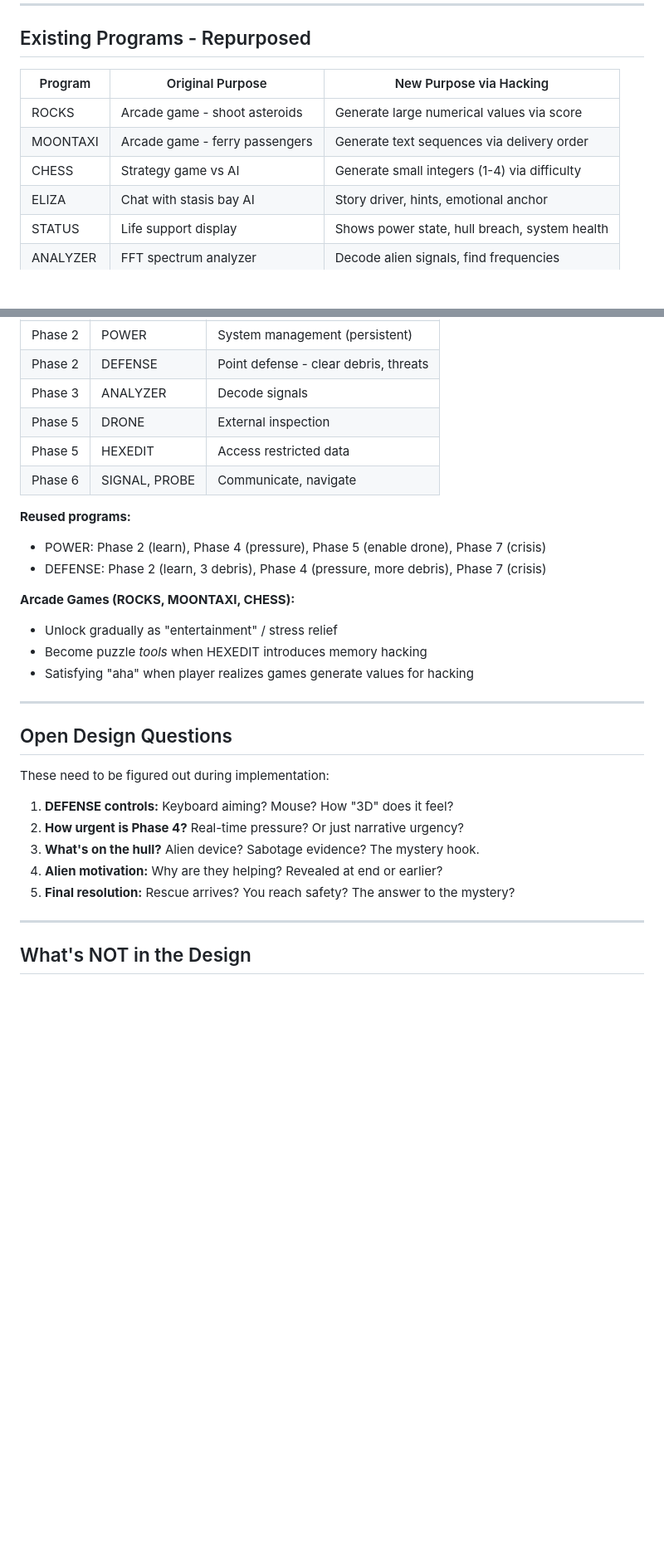
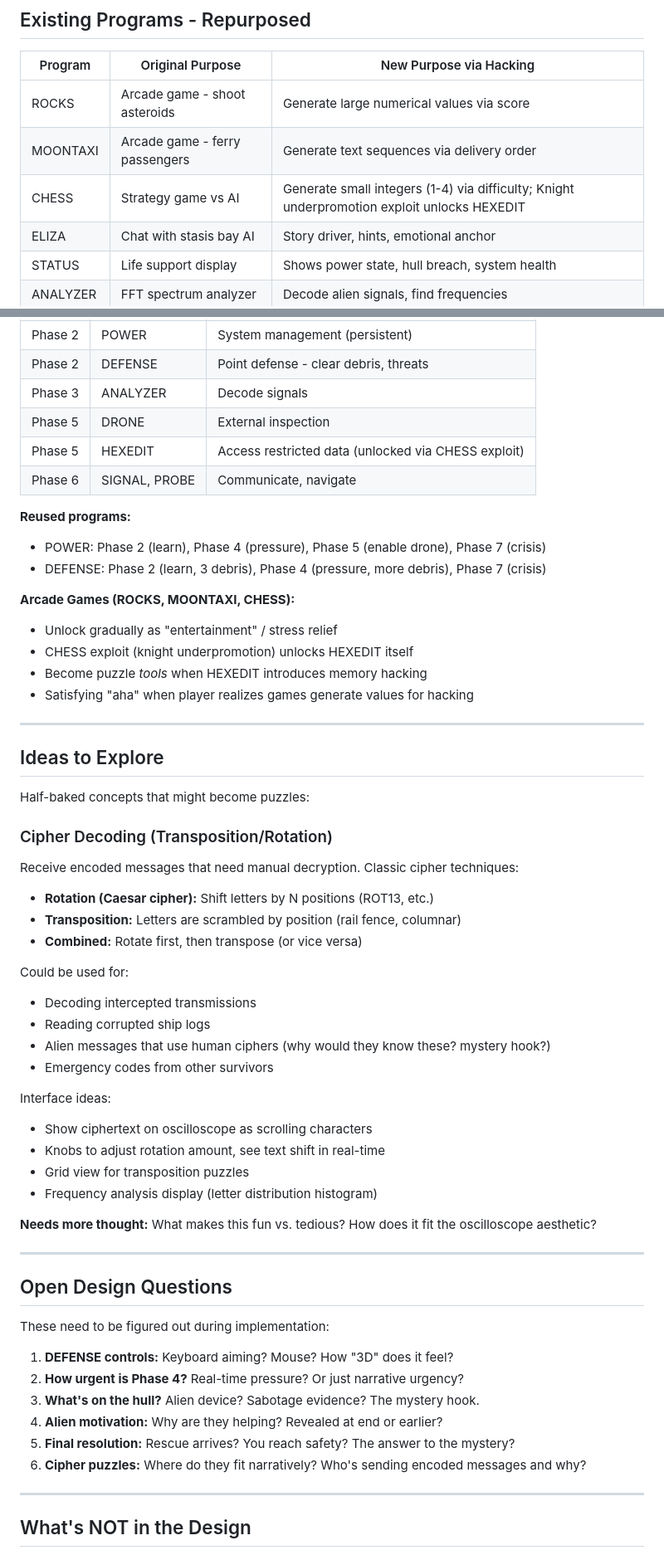
Before and after one commit to EricTams/Oscilloscope, a Markdown page: STORY_ARC.md, 2 parts joined by grey strips. Shown at 83% size. GitHub-like rendering; blank space fills up the shorter version.

```diff
--- a/STORY_ARC.md
+++ b/STORY_ARC.md
@@ -513,7 +582,7 @@ This connects hacking and power naturally:
 |---------|------------------|-------------------------|
 | ROCKS | Arcade game - shoot asteroids | Generate large numerical values via score |
 | MOONTAXI | Arcade game - ferry passengers | Generate text sequences via delivery order |
-| CHESS | Strategy game vs AI | Generate small integers (1-4) via difficulty |
+| CHESS | Strategy game vs AI | Generate small integers (1-4) via difficulty; Knight underpromotion exploit unlocks HEXEDIT |
 | ELIZA | Chat with stasis bay AI | Story driver, hints, emotional anchor |
 | STATUS | Life support display | Shows power state, hull breach, system health |
 | ANALYZER | FFT spectrum analyzer | Decode alien signals, find frequencies |
@@ -530,7 +599,7 @@ This connects hacking and power naturally:
 | Phase 2 | DEFENSE | Point defense - clear debris, threats |
 | Phase 3 | ANALYZER | Decode signals |
 | Phase 5 | DRONE | External inspection |
-| Phase 5 | HEXEDIT | Access restricted data |
+| Phase 5 | HEXEDIT | Access restricted data (unlocked via CHESS exploit) |
 | Phase 6 | SIGNAL, PROBE | Communicate, navigate |
 
 **Reused programs:**
@@ -539,8 +608,36 @@ This connects hacking and power naturally:
 
 **Arcade Games (ROCKS, MOONTAXI, CHESS):**
 - Unlock gradually as "entertainment" / stress relief
+- CHESS exploit (knight underpromotion) unlocks HEXEDIT itself
 - Become puzzle *tools* when HEXEDIT introduces memory hacking
 - Satisfying "aha" when player realizes games generate values for hacking
+
+---
+
+## Ideas to Explore
+
+Half-baked concepts that might become puzzles:
+
+### Cipher Decoding (Transposition/Rotation)
+
+Receive encoded messages that need manual decryption. Classic cipher techniques:
+- **Rotation (Caesar cipher):** Shift letters by N positions (ROT13, etc.)
+- **Transposition:** Letters are scrambled by position (rail fence, columnar)
+- **Combined:** Rotate first, then transpose (or vice versa)
+
+Could be used for:
+- Decoding intercepted transmissions
+- Reading corrupted ship logs
+- Alien messages that use human ciphers (why would they know these? mystery hook?)
+- Emergency codes from other survivors
+
+Interface ideas:
+- Show ciphertext on oscilloscope as scrolling characters
+- Knobs to adjust rotation amount, see text shift in real-time
+- Grid view for transposition puzzles
+- Frequency analysis display (letter distribution histogram)
+
+**Needs more thought:** What makes this fun vs. tedious? How does it fit the oscilloscope aesthetic?
 
 ---
 
@@ -553,6 +650,7 @@ These need to be figured out during implementation:
 3. **What's on the hull?** Alien device? Sabotage evidence? The mystery hook.
 4. **Alien motivation:** Why are they helping? Revealed at end or earlier?
 5. **Final resolution:** Rescue arrives? You reach safety? The answer to the mystery?
+6. **Cipher puzzles:** Where do they fit narratively? Who's sending encoded messages and why?
 
 ---
 
```
Also changed, not shown: other parts of STORY_ARC.md (+69 -0 lines).
